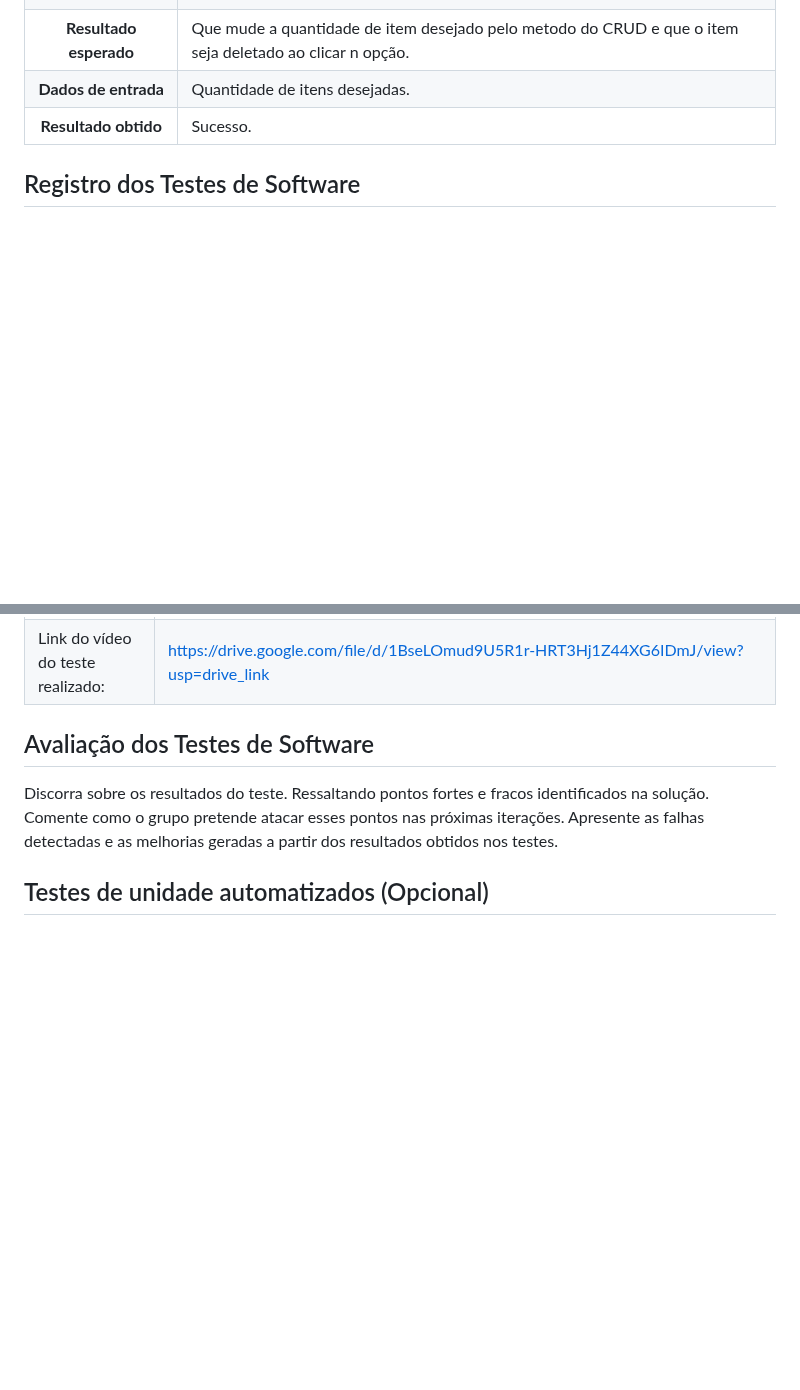
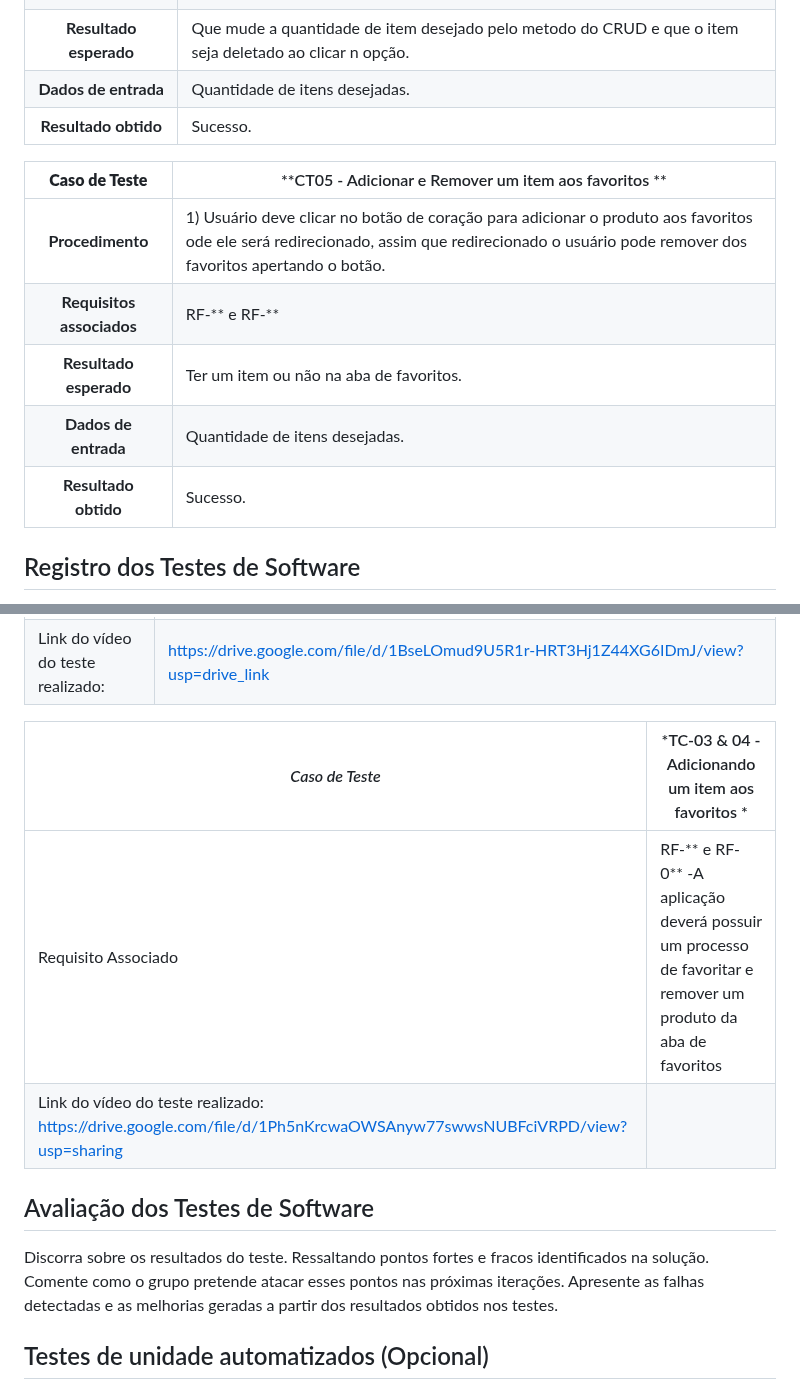
Before and after one commit to ICEI-PUC-Minas-PBR-SI/pbr-si-ads-2023-2-p1-tiaw-g4-pcdshop, a Markdown page: docs/tests.md, 2 parts joined by grey strips. Drawn GitHub-style; blank space fills up the shorter version.

```diff
--- a/docs/tests.md
+++ b/docs/tests.md
@@ -59,6 +59,14 @@ Preencha a tabela com o plano dos testes. Para cada Caso de Teste (CT), associe
 **Dados de entrada** | Quantidade de itens desejadas.
 **Resultado obtido** | Sucesso.
 
+**Caso de Teste** | **CT05 - Adicionar e Remover um item aos favoritos **
+ :--------------: | ------------
+**Procedimento**  | 1) Usuário deve clicar no botão de coração para adicionar o produto aos favoritos ode ele será redirecionado, assim que redirecionado o usuário pode remover dos favoritos apertando o botão.
+**Requisitos associados** | RF-** e RF-**
+**Resultado esperado** | Ter um item ou não na aba de favoritos.
+**Dados de entrada** | Quantidade de itens desejadas.
+**Resultado obtido** | Sucesso.
+
 ## Registro dos Testes de Software
 
 Esta seção deve apresentar o relatório com as evidências dos testes de software realizados no sistema pela equipe, baseado no plano de testes pré-definido. Documente cada caso de teste apresentando um vídeo ou animação que comprove o funcionamento da funcionalidade. Veja os exemplos a seguir.
@@ -82,6 +90,11 @@ Esta seção deve apresentar o relatório com as evidências dos testes de softw
 |---|---|
 |Requisito Associado | RF-011 e RF-014 -A aplicação deverá possuir um processo de compra de produtos incluindo checkout e carrinho e O Sistema deverá ter uma tela de descrição do item que leva pro carrinho ao clicar em comprar.|
 |Link do vídeo do teste realizado: |https://drive.google.com/file/d/1BseLOmud9U5R1r-HRT3Hj1Z44XG6IDmJ/view?usp=drive_link|
+
+|*Caso de Teste*                                 |*TC-03 & 04 - Adicionando um item aos favoritos *                                         |
+|---|---|
+|Requisito Associado | RF-** e RF-0** -A aplicação deverá possuir um processo de favoritar e remover um produto da aba de favoritos|
+|Link do vídeo do teste realizado: https://drive.google.com/file/d/1Ph5nKrcwaOWSAnyw77swwsNUBFciVRPD/view?usp=sharing|
 
 
 
```
